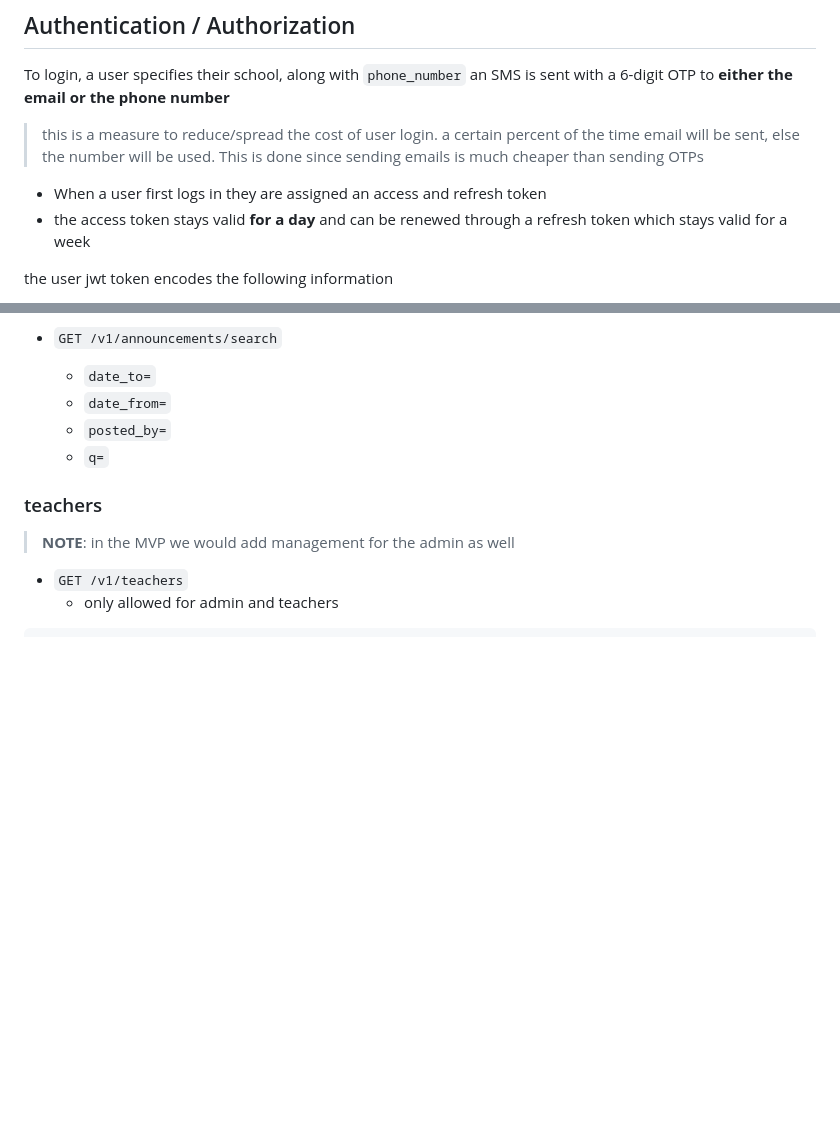
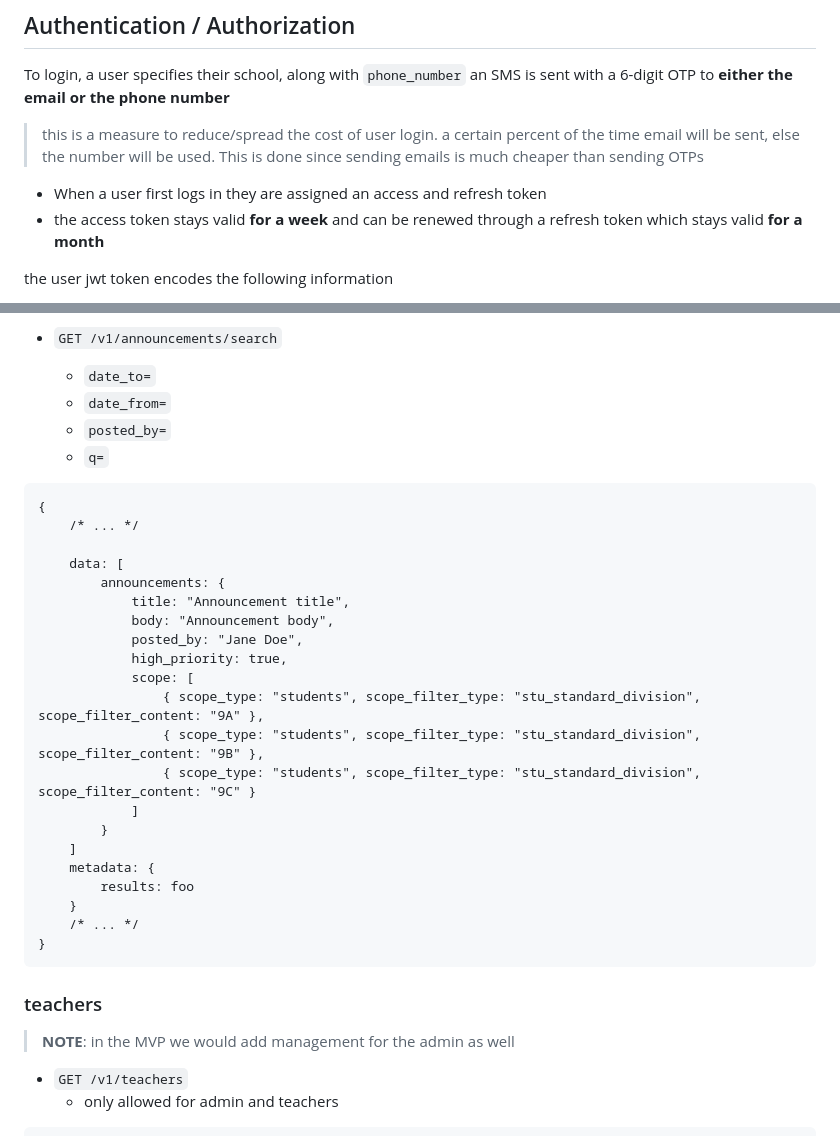
Before and after one commit to Aadv1k/varta, a Markdown page: README.md, 2 parts joined by grey strips. Rendered like a GitHub page; blank space fills up the shorter version.

````diff
--- a/README.md
+++ b/README.md
@@ -40,7 +40,7 @@ To login, a user specifies their school, along with `phone_number` an SMS is sen
 > this is a measure to reduce/spread the cost of user login. a certain percent of the time email will be sent, else the number will be used. This is done since sending emails is much cheaper than sending OTPs
 
 - When a user first logs in they are assigned an access and refresh token
-- the access token stays valid **for a day** and can be renewed through a refresh token which stays valid for a week
+- the access token stays valid **for a week** and can be renewed through a refresh token which stays valid **for a month**
 
 the user jwt token encodes the following information
 
@@ -309,6 +356,30 @@ The reference table is pre-defined in accordance with this logic (hence their is
     - `posted_by=`
     - `q=`
 
+```
+{
+    /* ... */
+
+    data: [
+        announcements: {
+            title: "Announcement title",
+            body: "Announcement body",
+            posted_by: "Jane Doe",
+            high_priority: true,
+            scope: [
+                { scope_type: "students", scope_filter_type: "stu_standard_division", scope_filter_content: "9A" },
+                { scope_type: "students", scope_filter_type: "stu_standard_division", scope_filter_content: "9B" },
+                { scope_type: "students", scope_filter_type: "stu_standard_division", scope_filter_content: "9C" }
+            ]
+        }
+    ]
+    metadata: {
+        results: foo
+    }
+    /* ... */
+}
+```
+
 ### teachers
 
 > **NOTE**: in the MVP we would add management for the admin as well
````
Also changed, not shown: other parts of README.md (+52 -5 lines).
